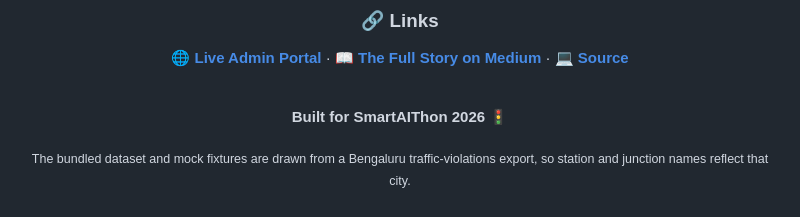
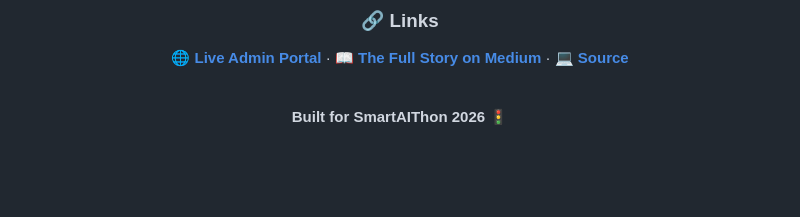
Before and after one commit to prem-raichura/SmartAIthon-CodingBits, a Markdown page: README.md, the part around the change. GitHub-like rendering; blank space fills up the shorter version.

Commit message:
redme updated

```diff
--- a/README.md
+++ b/README.md
@@ -1618,6 +1618,4 @@ Kadi Sarva Vishwavidyalaya, Gandhinagar
 
 **Built for SmartAIThon 2026** 🚦
 
-<sub>The bundled dataset and mock fixtures are drawn from a Bengaluru traffic-violations export, so station and junction names reflect that city.</sub>
-
 </div>
```
